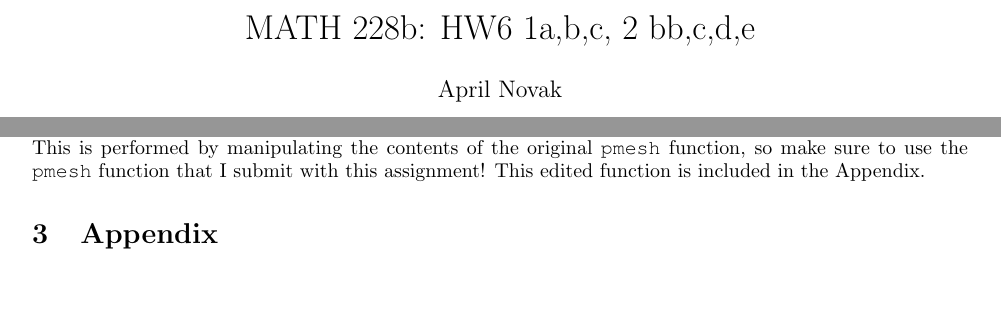
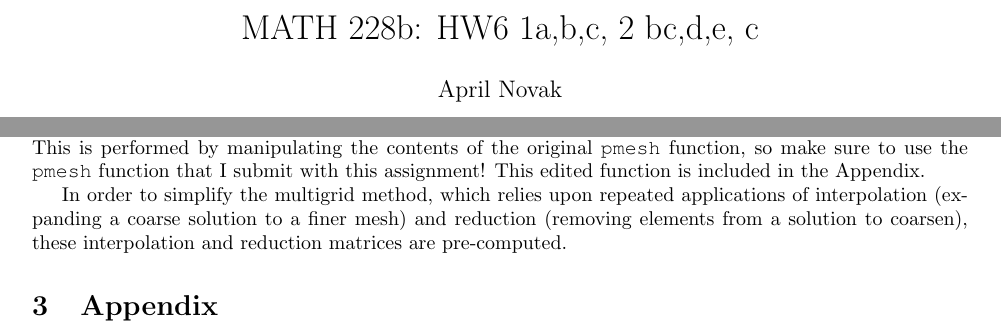
Before and after one commit to KennyKangMPC/MATH-228b, a LaTeX problem sheet (HW6/Novak_April_HW6.tex): two parts of the page, joined at a grey line, cut so that both start at the same text, the shorter picture padded with empty space. Compiled offline with pdfLaTeX.

Commit message:
added interpolation matrices.

```diff
--- a/HW6/Novak_April_HW6.tex
+++ b/HW6/Novak_April_HW6.tex
@@ -90,7 +90,7 @@
 \setcounter{tocdepth}{4}
 \begin{document}
 
-\title{MATH 228b: HW6 1a,b,c, 2 bb,c,d,e}
+\title{MATH 228b: HW6 1a,b,c, 2 bc,d,e, c}
 \author{April Novak}
 
 \maketitle
@@ -106,6 +106,8 @@ The first part of this question develops a Gauss-Seidel solver given a matrix sy
 \textbf{(b)}
 
 This question solves the Poisson equation using the multigrid method. The first step is a modification to Professor Persson's {\tt pmesh} function (which I assume is okay because we were told for assignment 3 that we could use his function moving forward to avoid points being lost across multiple assignments) such that it outputs the {\tt data} structured array data structure containing {\tt data.p}, {\tt data.t}, and {\tt data.e} members. This is performed by manipulating the contents of the original {\tt pmesh} function, so make sure to use the {\tt pmesh} function that I submit with this assignment! This edited function is included in the Appendix.
+
+In order to simplify the multigrid method, which relies upon repeated applications of interpolation (expanding a coarse solution to a finer mesh) and reduction (removing elements from a solution to coarsen), these interpolation and reduction matrices are pre-computed.
 
 
 
```
Also changed, not shown: 2 other files.
